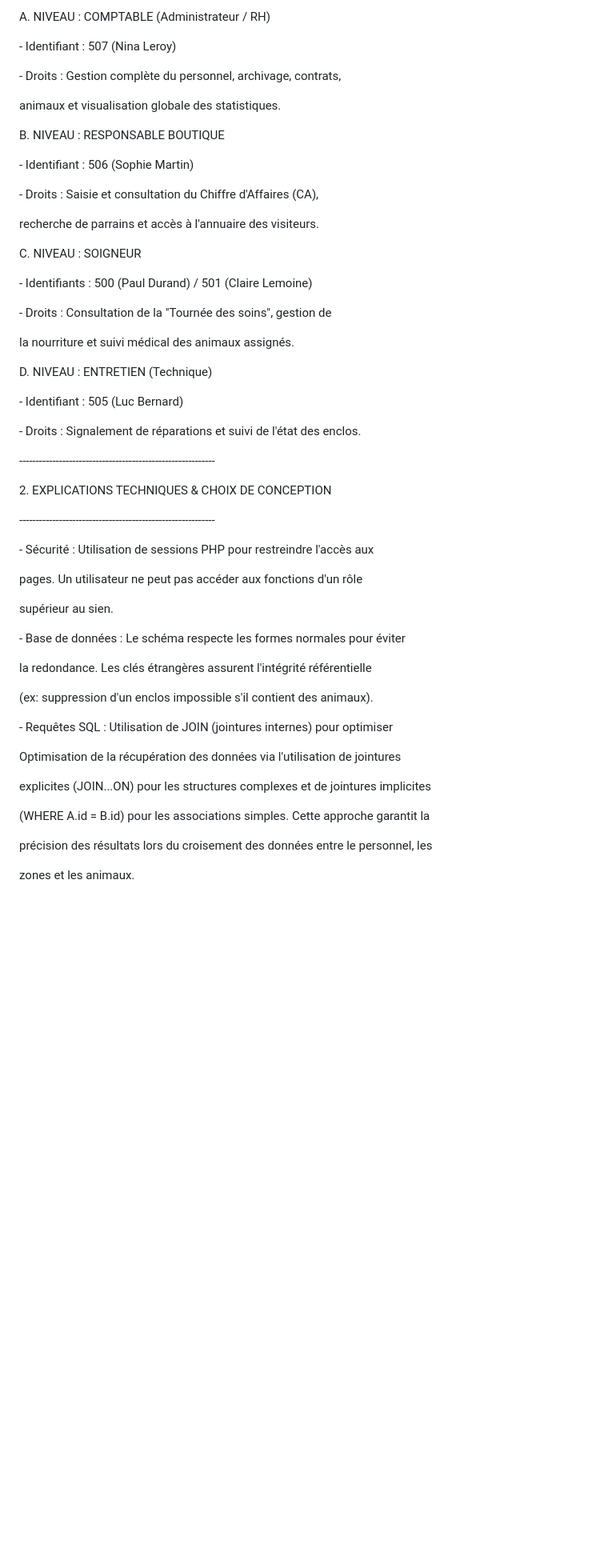
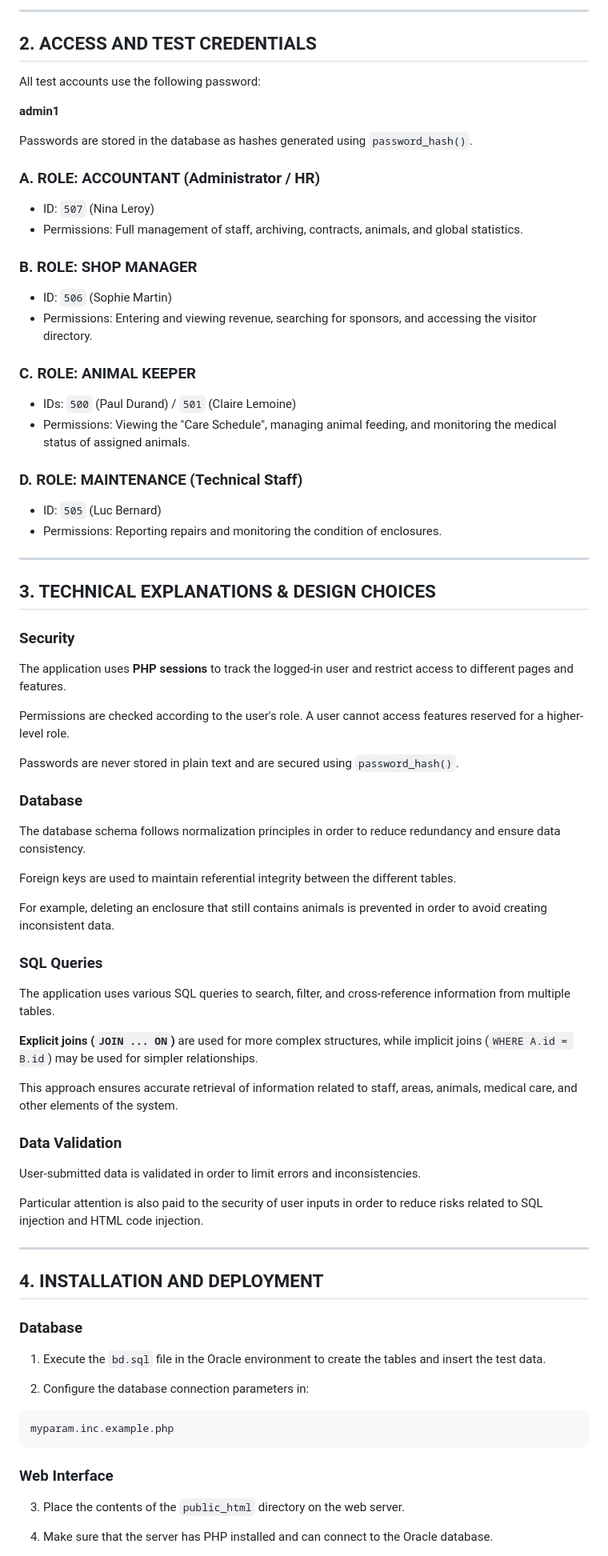
Before and after one commit to alxxstarss/zoo-management-system, a Markdown page: Readme.md, the part around one of its changes. Shown at 80% size. Drawn GitHub-style; blank space fills up the shorter version.

Commit message:
Revise Readme
Updated project context, access credentials, technical explanations, installation instructions, and main features in the Readme file.

````diff
--- a/Readme.md
+++ b/Readme.md
@@ -19,70 +31,85 @@ Les mots de passe en base de données sont sécurisés via password\_hash().
 
-A. NIVEAU : COMPTABLE (Administrateur / RH)
+---
 
-&#x20;  - Identifiant : 507 (Nina Leroy)
+## 2. ACCESS AND TEST CREDENTIALS
 
-&#x20;  - Droits : Gestion complète du personnel, archivage, contrats,
+All test accounts use the following password:
 
-&#x20;    animaux et visualisation globale des statistiques.
+**admin1**
 
+Passwords are stored in the database as hashes generated using `password_hash()`.
 
+### A. ROLE: ACCOUNTANT (Administrator / HR)
 
-B. NIVEAU : RESPONSABLE BOUTIQUE
+* ID: `507` (Nina Leroy)
+* Permissions: Full management of staff, archiving, contracts, animals, and global statistics.
 
-&#x20;  - Identifiant : 506 (Sophie Martin)
+### B. ROLE: SHOP MANAGER
 
-&#x20;  - Droits : Saisie et consultation du Chiffre d'Affaires (CA),
+* ID: `506` (Sophie Martin)
+* Permissions: Entering and viewing revenue, searching for sponsors, and accessing the visitor directory.
 
-&#x20;    recherche de parrains et accès à l'annuaire des visiteurs.
+### C. ROLE: ANIMAL KEEPER
 
+* IDs: `500` (Paul Durand) / `501` (Claire Lemoine)
+* Permissions: Viewing the "Care Schedule", managing animal feeding, and monitoring the medical status of assigned animals.
 
+### D. ROLE: MAINTENANCE (Technical Staff)
 
-C. NIVEAU : SOIGNEUR
+* ID: `505` (Luc Bernard)
+* Permissions: Reporting repairs and monitoring the condition of enclosures.
 
-&#x20;  - Identifiants : 500 (Paul Durand) / 501 (Claire Lemoine)
+---
 
-&#x20;  - Droits : Consultation de la "Tournée des soins", gestion de
+## 3. TECHNICAL EXPLANATIONS & DESIGN CHOICES
 
-&#x20;    la nourriture et suivi médical des animaux assignés.
+### Security
 
+The application uses **PHP sessions** to track the logged-in user and restrict access to different pages and features.
 
+Permissions are checked according to the user's role. A user cannot access features reserved for a higher-level role.
 
-D. NIVEAU : ENTRETIEN (Technique)
+Passwords are never stored in plain text and are secured using `password_hash()`.
 
-&#x20;  - Identifiant : 505 (Luc Bernard)
+### Database
 
-&#x20;  - Droits : Signalement de réparations et suivi de l'état des enclos.
+The database schema follows normalization principles in order to reduce redundancy and ensure data consistency.
 
+Foreign keys are used to maintain referential integrity between the different tables.
 
+For example, deleting an enclosure that still contains animals is prevented in order to avoid creating inconsistent data.
 
-\-----------------------------------------------------------
+### SQL Queries
 
-2\. EXPLICATIONS TECHNIQUES \& CHOIX DE CONCEPTION
+The application uses various SQL queries to search, filter, and cross-reference information from multiple tables.
 
-\-----------------------------------------------------------
+**Explicit joins (`JOIN ... ON`)** are used for more complex structures, while implicit joins (`WHERE A.id = B.id`) may be used for simpler relationships.
 
-\- Sécurité : Utilisation de sessions PHP pour restreindre l'accès aux
+This approach ensures accurate retrieval of information related to staff, areas, animals, medical care, and other elements of the system.
 
-&#x20; pages. Un utilisateur ne peut pas accéder aux fonctions d'un rôle
+### Data Validation
 
-&#x20; supérieur au sien.
+User-submitted data is validated in order to limit errors and inconsistencies.
 
-\- Base de données : Le schéma respecte les formes normales pour éviter
+Particular attention is also paid to the security of user inputs in order to reduce risks related to SQL injection and HTML code injection.
 
-&#x20; la redondance. Les clés étrangères assurent l'intégrité référentielle
+---
 
-&#x20; (ex: suppression d'un enclos impossible s'il contient des animaux).
+## 4. INSTALLATION AND DEPLOYMENT
 
-\- Requêtes SQL : Utilisation de JOIN (jointures internes) pour optimiser
+### Database
 
-&#x20; Optimisation de la récupération des données via l'utilisation de jointures
+1. Execute the `bd.sql` file in the Oracle environment to create the tables and insert the test data.
 
-&#x20; explicites (JOIN...ON) pour les structures complexes et de jointures implicites
+2. Configure the database connection parameters in:
 
-&#x20; (WHERE A.id = B.id) pour les associations simples. Cette approche garantit la
+```text
+myparam.inc.example.php
+```
 
-&#x20; précision des résultats lors du croisement des données entre le personnel, les
+### Web Interface
 
-&#x20; zones et les animaux.
+3. Place the contents of the `public_html` directory on the web server.
 
+4. Make sure that the server has PHP installed and can connect to the Oracle database.
 
````
Also changed, not shown: other parts of Readme.md (+50 -27 lines).
